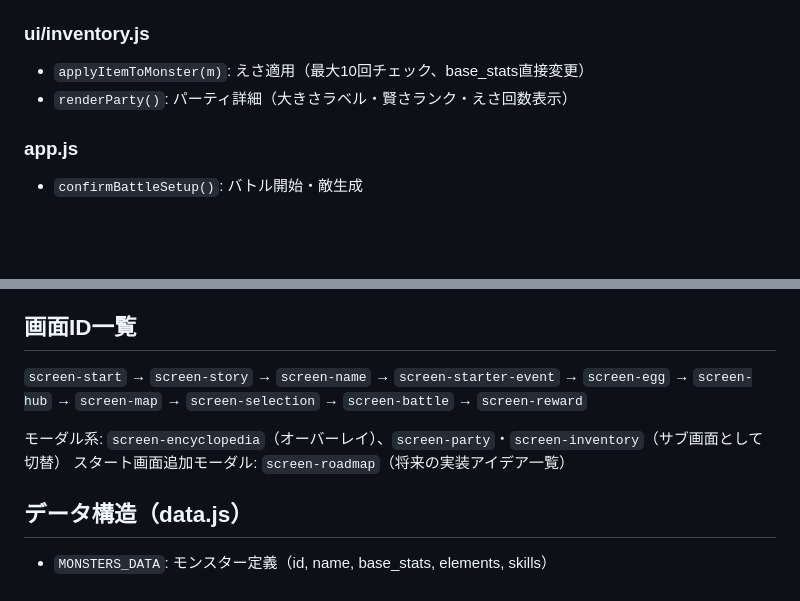
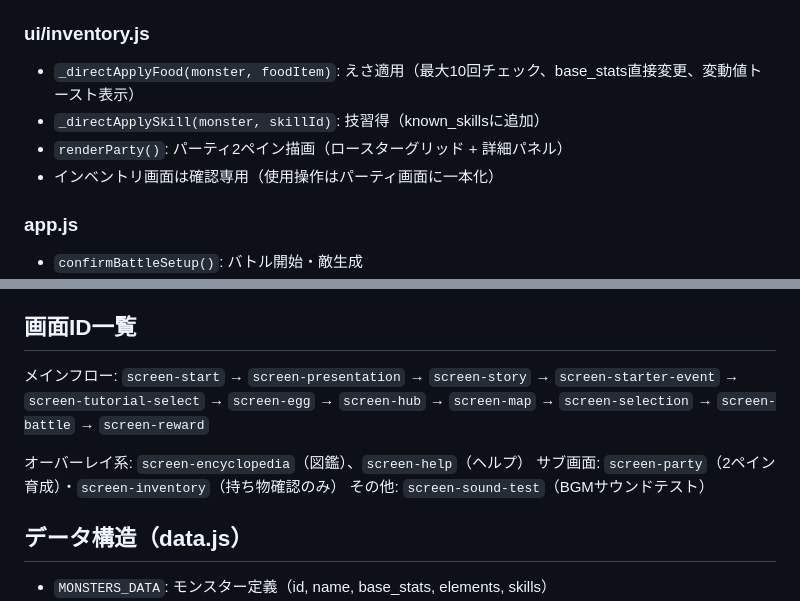
Before and after one commit to wakapai-game/monster-roguelike, a Markdown page: CLAUDE.md, 2 parts joined by grey strips. GitHub-like rendering; blank space fills up the shorter version.

Commit message:
設計書最新化：ファイルマップ・画面ID・関数名をコード実態に同期
- CLAUDE.md: 画面ID一覧を現在の index.html に合わせて更新（screen-name/screen-roadmap 削除 →
  screen-presentation/screen-tutorial-select/screen-sound-test 追加）
  - CLAUDE.md: ui/inventory.js の関数名を実態に更新（applyItemToMonster → _directApplyFood / _directApplySkill）
  - memory/project_overview.md: ファイル構成を全面更新（21ファイル・7611行の現状に同期）
  - memory/project_battle_system.md: EngineCase4・敵AI関数・AbortController 情報を追記
  - monster-roguelike-dev チーム（game-director）を立ち上げ・待機中

```diff
--- a/CLAUDE.md
+++ b/CLAUDE.md
@@ -47,8 +47,10 @@
 - `updateUI(onlyGauges)`: HP/ST/ATBゲージ更新
 
 ### ui/inventory.js
-- `applyItemToMonster(m)`: えさ適用（最大10回チェック、base_stats直接変更）
-- `renderParty()`: パーティ詳細（大きさラベル・賢さランク・えさ回数表示）
+- `_directApplyFood(monster, foodItem)`: えさ適用（最大10回チェック、base_stats直接変更、変動値トースト表示）
+- `_directApplySkill(monster, skillId)`: 技習得（known_skillsに追加）
+- `renderParty()`: パーティ2ペイン描画（ロースターグリッド + 詳細パネル）
+- インベントリ画面は確認専用（使用操作はパーティ画面に一本化）
 
 ### app.js
 - `confirmBattleSetup()`: バトル開始・敵生成
@@ -78,10 +80,11 @@
 3. `(orientation: landscape) and (max-height: 500px)`: スマホ横向き
 
 ## 画面ID一覧
-`screen-start` → `screen-story` → `screen-name` → `screen-starter-event` → `screen-egg` → `screen-hub` → `screen-map` → `screen-selection` → `screen-battle` → `screen-reward`
+メインフロー: `screen-start` → `screen-presentation` → `screen-story` → `screen-starter-event` → `screen-tutorial-select` → `screen-egg` → `screen-hub` → `screen-map` → `screen-selection` → `screen-battle` → `screen-reward`
 
-モーダル系: `screen-encyclopedia`（オーバーレイ）、`screen-party`・`screen-inventory`（サブ画面として切替）
-スタート画面追加モーダル: `screen-roadmap`（将来の実装アイデア一覧）
+オーバーレイ系: `screen-encyclopedia`（図鑑）、`screen-help`（ヘルプ）
+サブ画面: `screen-party`（2ペイン育成）・`screen-inventory`（持ち物確認のみ）
+その他: `screen-sound-test`（BGMサウンドテスト）
 
 ## データ構造（data.js）
 - `MONSTERS_DATA`: モンスター定義（id, name, base_stats, elements, skills）
```
